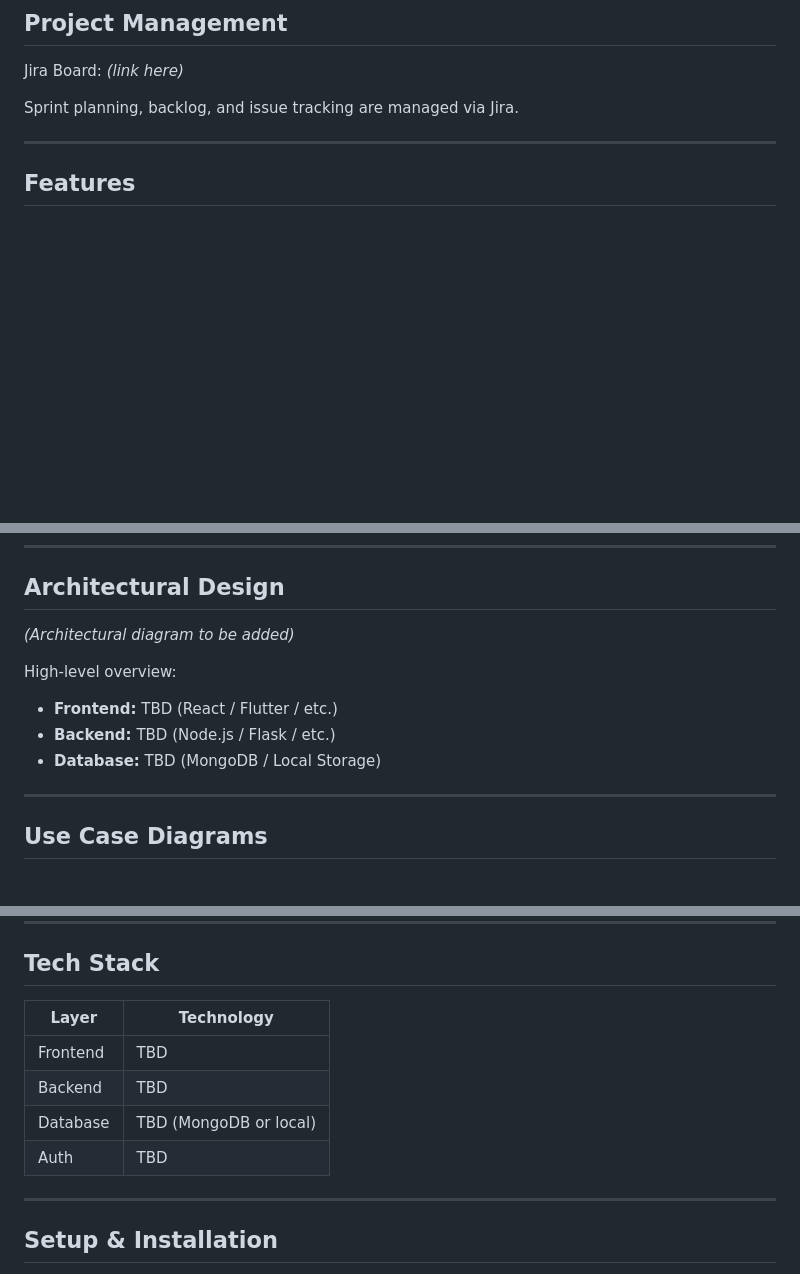
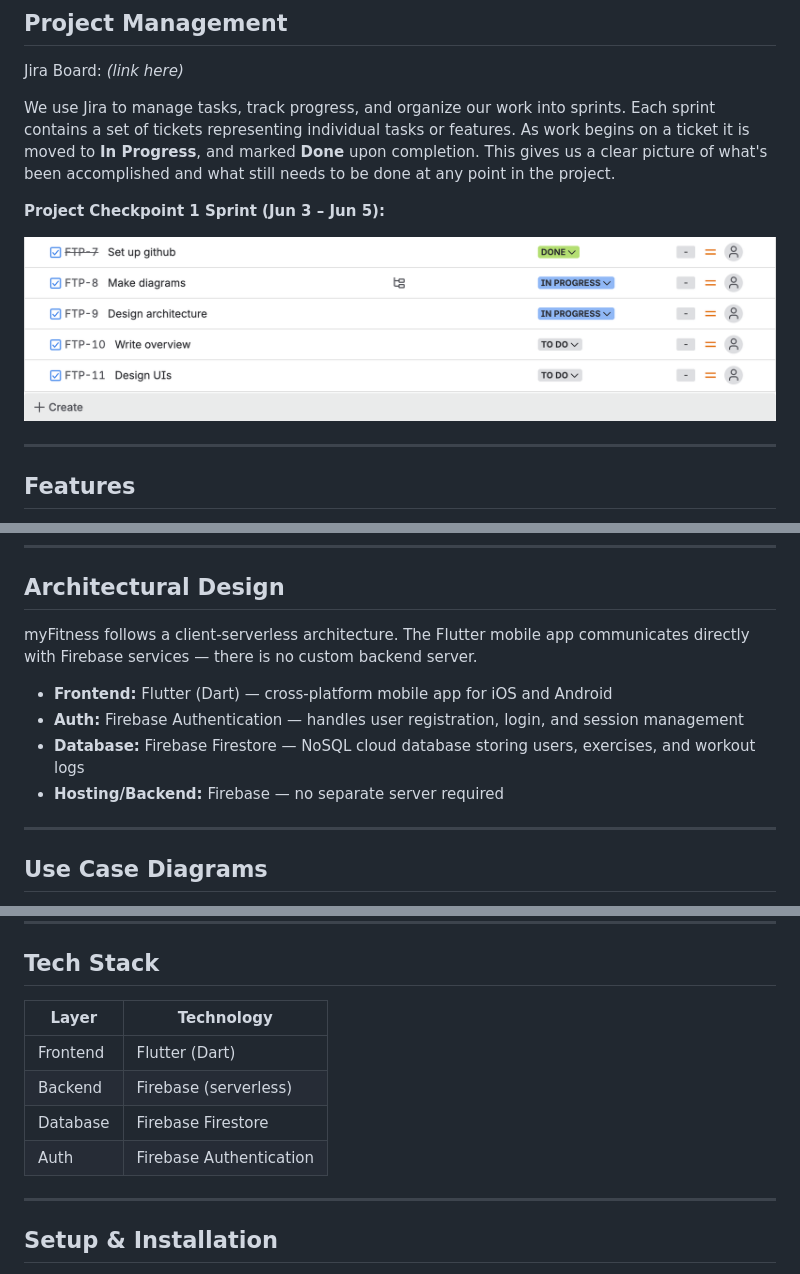
Before and after one commit to Cangmah/fitness-tracker, a Markdown page: README.md, 3 parts joined by grey strips. Rendered like a GitHub page; pictures changed too: assets/jira.png (added); blank space fills up the shorter version.

```diff
--- a/README.md
+++ b/README.md
@@ -31,7 +31,11 @@ myFitness is a fitness tracking application developed for CIS 350 (Introduction
 
 Jira Board: *(link here)*
 
-Sprint planning, backlog, and issue tracking are managed via Jira.
+We use Jira to manage tasks, track progress, and organize our work into sprints. Each sprint contains a set of tickets representing individual tasks or features. As work begins on a ticket it is moved to **In Progress**, and marked **Done** upon completion. This gives us a clear picture of what's been accomplished and what still needs to be done at any point in the project.
+
+**Project Checkpoint 1 Sprint (Jun 3 – Jun 5):**
+
+![Jira Sprint 1](assets/jira.png)
 
 ---
 
@@ -49,12 +53,12 @@ Sprint planning, backlog, and issue tracking are managed via Jira.
 
 ## Architectural Design
 
-*(Architectural diagram to be added)*
+myFitness follows a client-serverless architecture. The Flutter mobile app communicates directly with Firebase services — there is no custom backend server.
 
-High-level overview:
-- **Frontend:** TBD (React / Flutter / etc.)
-- **Backend:** TBD (Node.js / Flask / etc.)
-- **Database:** TBD (MongoDB / Local Storage)
+- **Frontend:** Flutter (Dart) — cross-platform mobile app for iOS and Android
+- **Auth:** Firebase Authentication — handles user registration, login, and session management
+- **Database:** Firebase Firestore — NoSQL cloud database storing users, exercises, and workout logs
+- **Hosting/Backend:** Firebase — no separate server required
 
 ---
 
@@ -75,12 +79,12 @@ Key use cases:
 
 ## Tech Stack
 
-| Layer      | Technology     |
-|------------|----------------|
-| Frontend   | TBD            |
-| Backend    | TBD            |
-| Database   | TBD (MongoDB or local) |
-| Auth       | TBD            |
+| Layer      | Technology              |
+|------------|-------------------------|
+| Frontend   | Flutter (Dart)          |
+| Backend    | Firebase (serverless)   |
+| Database   | Firebase Firestore      |
+| Auth       | Firebase Authentication |
 
 ---
 
```
